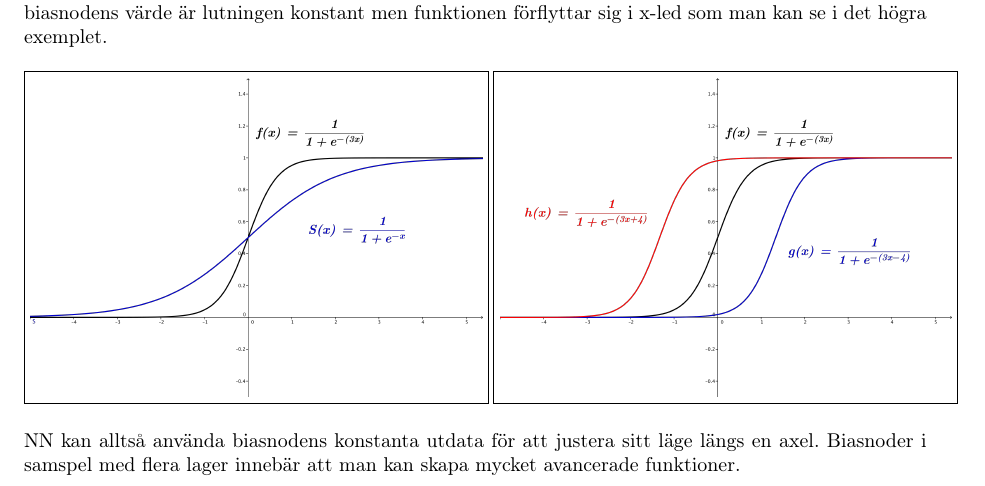
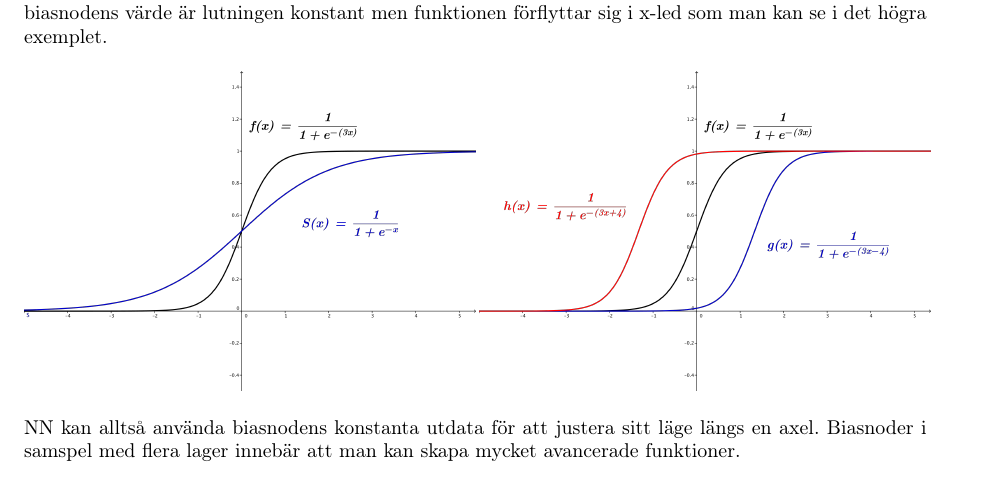
Before and after one commit to victors97/GyaLatex, a LaTeX paper (mall.tex): part of page 6 of 28, cut so that both start at the same text. Compiled offline with pdfLaTeX.

Commit message:
Ändrat bilder

```diff
--- a/mall.tex
+++ b/mall.tex
@@ -174,8 +174,8 @@ Om vi nu istället föreställer oss ett neuron som endast tar emot en indata oc
 % \includegraphics[width=0.5\textwidth]{Sigmoidw}
 % \rule{.6pt}{5.7cm}%
 % \includegraphics[width=0.5\textwidth]{Sigmoidb}
-\fbox{\includegraphics[width=0.5\textwidth]{Sigmoidw}}
-\fbox{\includegraphics[width=0.5\textwidth]{Sigmoidb}}
+\includegraphics[width=0.5\textwidth]{Sigmoidw}
+\includegraphics[width=0.5\textwidth]{Sigmoidb}
 \end{figure}
 
 
```
Also changed, not shown: 2outTR.png, mall.pdf, mall.tex (6 more changed lines).
